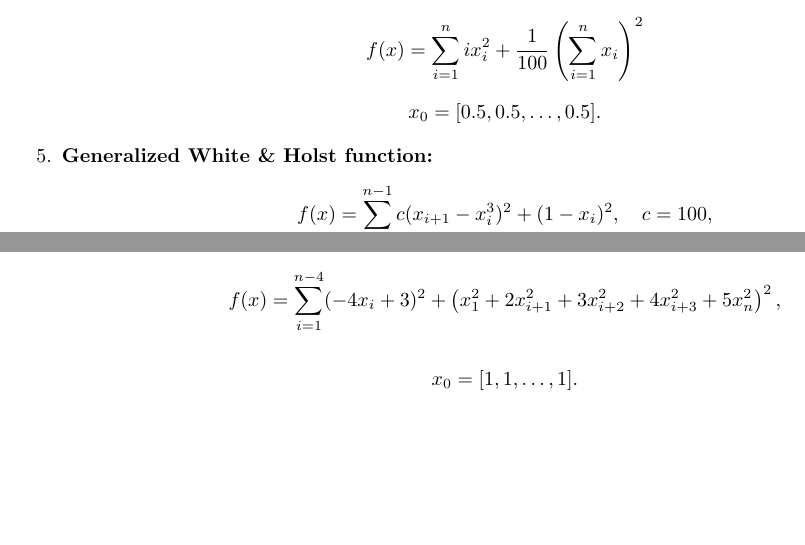
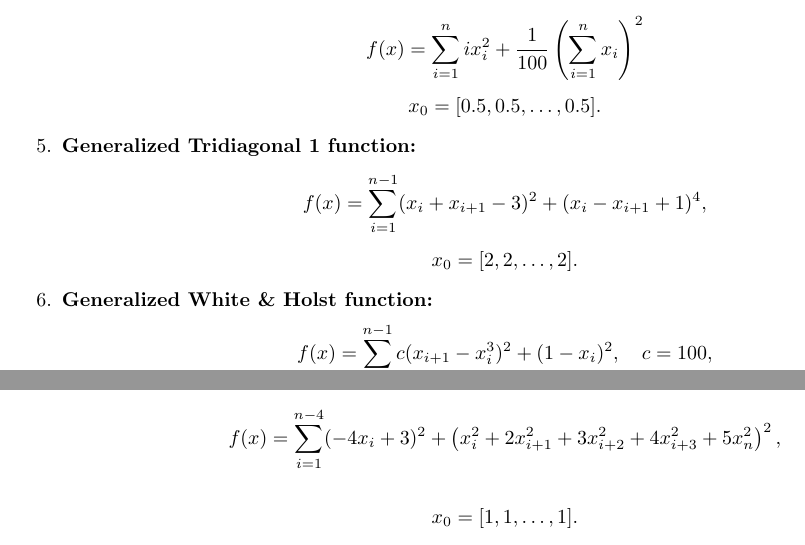
Before and after one commit to danphenderson/numerical-optimization, a LaTeX document (interesting-programs/interesting-programs.tex): two parts of pages 1 and 3 of 7, joined at a grey line, cut so that both start at the same text, the shorter picture padded with empty space. Compiled offline with pdfLaTeX.

Commit message:
Update interisting-programs typos

```diff
--- a/interesting-programs/interesting-programs.tex
+++ b/interesting-programs/interesting-programs.tex
@@ -61,6 +61,13 @@
     x_0 = [0.5, 0.5, \dots, 0.5].
     \]
 
+    \item \textbf{Generalized Tridiagonal 1 function:}
+    \[
+    f(x) = \sum_{i=1}^{n-1} ( x_i +  x_{i+1} - 3)^2 + (x_{i} - x_{i+1} + 1)^4,
+    \]
+    \[
+    x_0 = [2, 2, \dots, 2].
+    \]
 
     \item \textbf{Generalized White \& Holst function:}
     \[
@@ -171,7 +178,7 @@
 
     \item \textbf{BDQRTIC function (CUTE):}
     \[
-    f(x) = \sum_{i=1}^{n-4} (-4 x_i + 3)^2 + \left( x_1^2 + 2 x_{i+1}^2 + 3 x_{i+2}^2 + 4 x_{i+3}^2 + 5 x_n^2 \right)^2,
+    f(x) = \sum_{i=1}^{n-4} (-4 x_i + 3)^2 + \left( x_i^2 + 2 x_{i+1}^2 + 3 x_{i+2}^2 + 4 x_{i+3}^2 + 5 x_n^2 \right)^2,
     \]
 
     \[
```
Also changed, not shown: interesting-programs/interesting-programs.pdf, interesting-programs/interesting-programs.tex (6 more changed lines), 4 other files.
